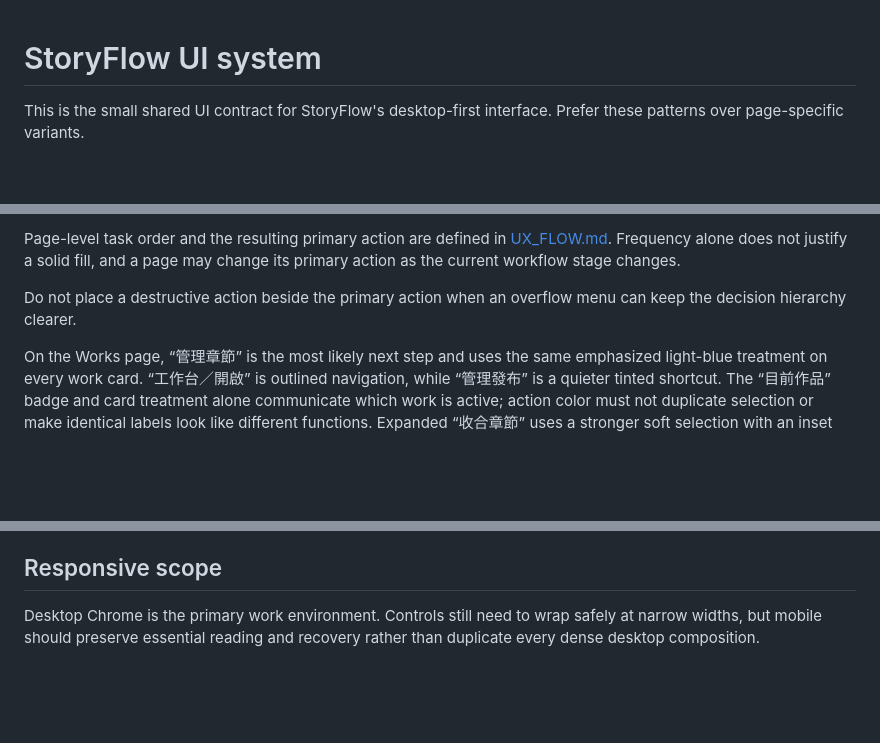
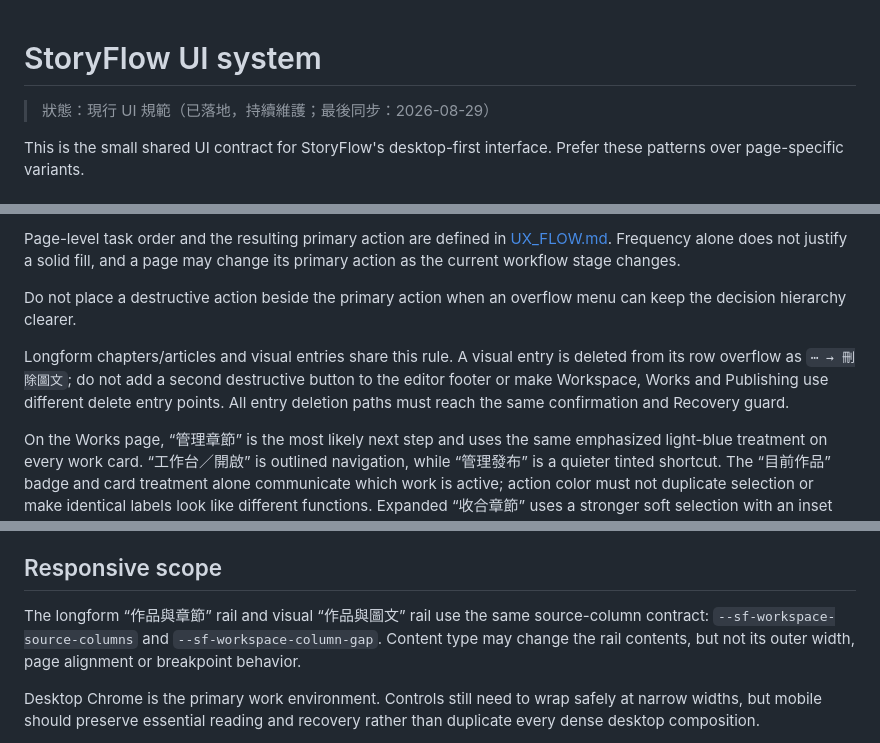
Before and after one commit to fancyblue/StoryFlow, a Markdown page: docs/UI_SYSTEM.md, 3 parts joined by grey strips. GitHub-like rendering; blank space fills up the shorter version.

Commit message:
docs: sync docs/UI_SYSTEM.md

```diff
--- a/docs/UI_SYSTEM.md
+++ b/docs/UI_SYSTEM.md
@@ -1,4 +1,6 @@
 # StoryFlow UI system
+
+> 狀態：現行 UI 規範（已落地，持續維護；最後同步：2026-08-29）
 
 This is the small shared UI contract for StoryFlow's desktop-first interface. Prefer these patterns over page-specific variants.
 
@@ -34,6 +36,8 @@ Current shared disclosures include workspace work switching, Smart Split prefere
 Page-level task order and the resulting primary action are defined in [UX_FLOW.md](UX_FLOW.md). Frequency alone does not justify a solid fill, and a page may change its primary action as the current workflow stage changes.
 
 Do not place a destructive action beside the primary action when an overflow menu can keep the decision hierarchy clearer.
+
+Longform chapters/articles and visual entries share this rule. A visual entry is deleted from its row overflow as `⋯ → 刪除圖文`; do not add a second destructive button to the editor footer or make Workspace, Works and Publishing use different delete entry points. All entry deletion paths must reach the same confirmation and Recovery guard.
 
 On the Works page, “管理章節” is the most likely next step and uses the same emphasized light-blue treatment on every work card. “工作台／開啟” is outlined navigation, while “管理發布” is a quieter tinted shortcut. The “目前作品” badge and card treatment alone communicate which work is active; action color must not duplicate selection or make identical labels look like different functions. Expanded “收合章節” uses a stronger soft selection with an inset accent, never a solid primary fill.
 
@@ -79,6 +83,8 @@ Each platform row uses two information lines: platform/status first, publication
 
 ## Responsive scope
 
+The longform “作品與章節” rail and visual “作品與圖文” rail use the same source-column contract: `--sf-workspace-source-columns` and `--sf-workspace-column-gap`. Content type may change the rail contents, but not its outer width, page alignment or breakpoint behavior.
+
 Desktop Chrome is the primary work environment. Controls still need to wrap safely at narrow widths, but mobile should preserve essential reading and recovery rather than duplicate every dense desktop composition.
 
 Responsive behavior follows Chrome's CSS viewport, including browser zoom and moving the window between a laptop and an extended monitor; it does not branch on a monitor's physical resolution. Validate the main desktop compositions at approximately 1366×768, 1440×900, 1920×1080 and 2560×1440 CSS px.
```
